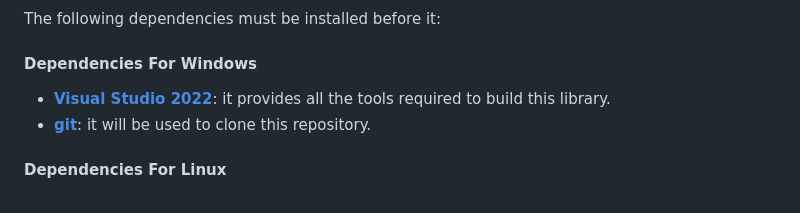
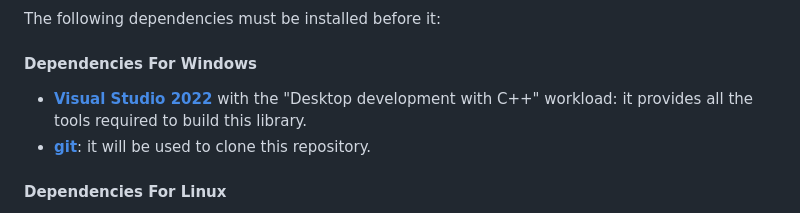
Before and after one commit to skippyr/libtmk, a Markdown page: README.md, the part around the change. Drawn GitHub-style.

Commit message:
Add specific workload as dependency

```diff
--- a/README.md
+++ b/README.md
@@ -27,7 +27,7 @@ The following dependencies must be installed before it:
 
 #### Dependencies For Windows
 
-- [**Visual Studio 2022**](https://visualstudio.microsoft.com): it provides all the tools required to build this library.
+- [**Visual Studio 2022**](https://visualstudio.microsoft.com) with the "Desktop development with C++" workload: it provides all the tools required to build this library.
 - [**git**](https://git-scm.com): it will be used to clone this repository.
 
 #### Dependencies For Linux
```
